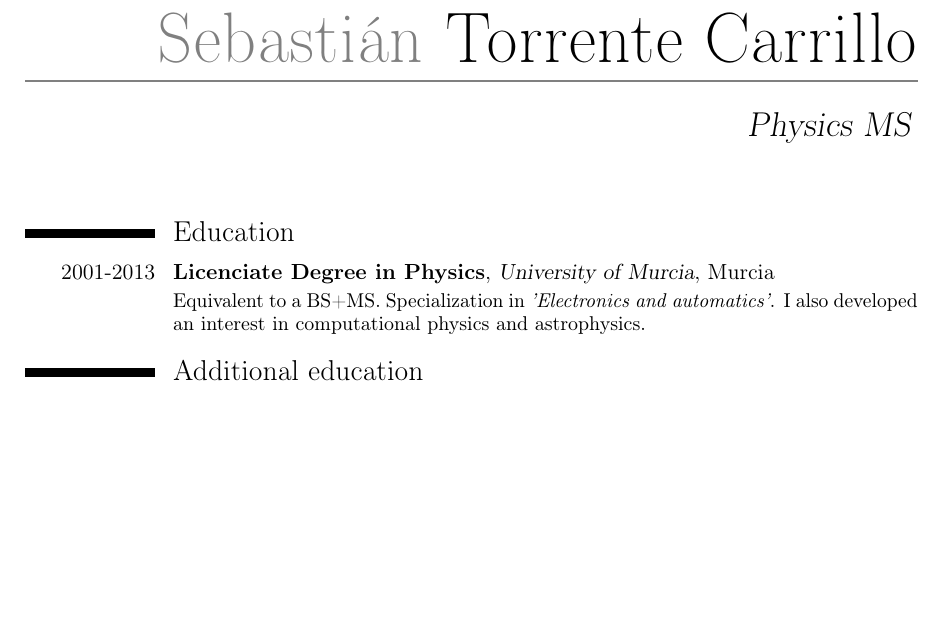
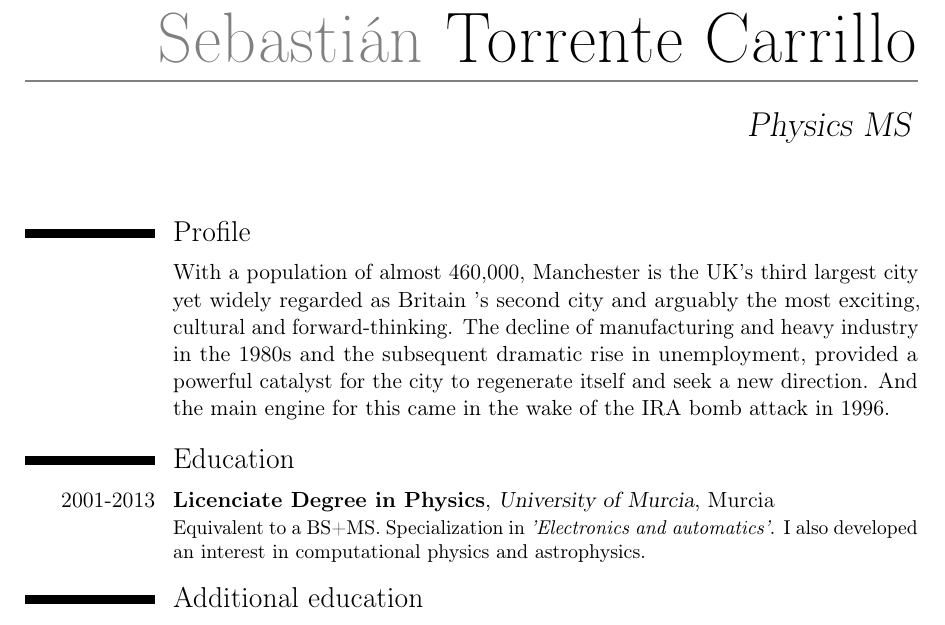
Before and after one commit to setc/MasterCV, a LaTeX CV (MasterCV.tex): part of page 1 of 2 before the commit and part of page 1 of 3 after it, cut so that both start at the same text, the shorter picture padded with empty space. Compiled offline with pdfLaTeX.

Commit message:
Some modifications to the Profile section.
The text is take from wikipedia and is a placeholder.

```diff
--- a/MasterCV.tex
+++ b/MasterCV.tex
@@ -73,9 +80,9 @@
 
 %	Contact:
 
-\mobile{(+34)~629~787~950}					%Spanish mobile phone
-%\phone{+2~(345)~678~901}					%Placeholder for future british phone
-%\fax{+3~(456)~789~012}						%Don't think I'll need it, but hey.
+\mobile{(+34)~629~787~950}						%Spanish mobile phone
+%\phone{+34~(968)~463~074}						%Placeholder for future british phone
+%\fax{+34~(567)~890~123}						%Don't think I'll need it, but hey.
 
 \email{sebastian.torrente@gmail.com}
 %\homepage{infrafrequency.tumblr.com}
@@ -96,6 +103,15 @@
 %\begin{CJK*}{UTF8}{gbsn}                     %For CV in Chinese
 \maketitle
 
+
+%----------------------------------------------------------------------------------%
+%	Profile																	[Pro]  %
+%----------------------------------------------------------------------------------%
+
+\section{Profile}
+\cvitem{}{
+With a population of almost 460,000, Manchester is the UK's third largest city yet widely regarded as Britain 's second city and arguably the most exciting, cultural and forward-thinking. The decline of manufacturing and heavy industry in the 1980s and the subsequent dramatic rise in unemployment, provided a powerful catalyst for the city to regenerate itself and seek a new direction. And the main engine for this came in the wake of the IRA bomb attack in 1996.
+}
 
 %----------------------------------------------------------------------------------%
 %	Education 																[Edu]  %
```
Also changed, not shown: MasterCV.pdf, MasterCV.tex (7 more changed lines), 4 other files.
